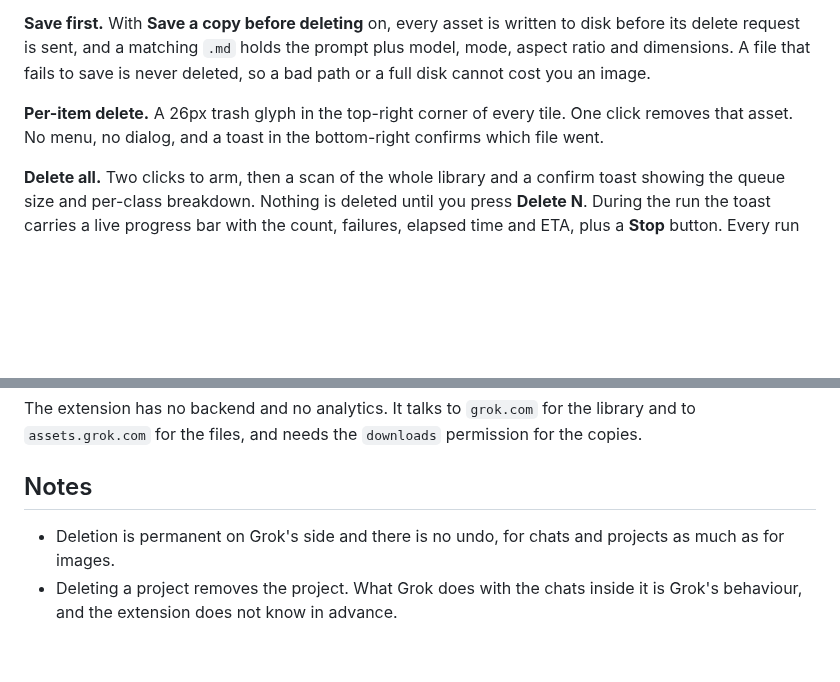
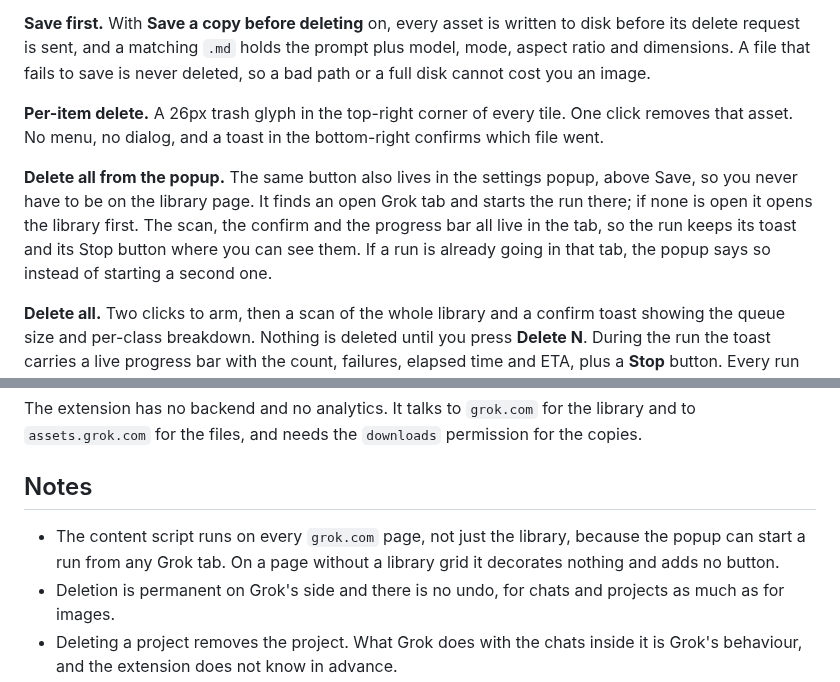
Before and after one commit to apoapostolov/grok-library-cleaner, a Markdown page: README.md, 2 parts joined by grey strips. Rendered like a GitHub page; blank space fills up the shorter version.

```diff
--- a/README.md
+++ b/README.md
@@ -42,6 +42,8 @@ git clone https://github.com/apoapostolov/grok-library-cleaner.git
 **Save first.** With **Save a copy before deleting** on, every asset is written to disk before its delete request is sent, and a matching `.md` holds the prompt plus model, mode, aspect ratio and dimensions. A file that fails to save is never deleted, so a bad path or a full disk cannot cost you an image.
 
 **Per-item delete.** A 26px trash glyph in the top-right corner of every tile. One click removes that asset. No menu, no dialog, and a toast in the bottom-right confirms which file went.
+
+**Delete all from the popup.** The same button also lives in the settings popup, above Save, so you never have to be on the library page. It finds an open Grok tab and starts the run there; if none is open it opens the library first. The scan, the confirm and the progress bar all live in the tab, so the run keeps its toast and its Stop button where you can see them. If a run is already going in that tab, the popup says so instead of starting a second one.
 
 **Delete all.** Two clicks to arm, then a scan of the whole library and a confirm toast showing the queue size and per-class breakdown. Nothing is deleted until you press **Delete N**. During the run the toast carries a live progress bar with the count, failures, elapsed time and ETA, plus a **Stop** button. Every run can be stopped between items.
 
@@ -104,6 +106,7 @@ The extension has no backend and no analytics. It talks to `grok.com` for the li
 
 ## Notes
 
+- The content script runs on every `grok.com` page, not just the library, because the popup can start a run from any Grok tab. On a page without a library grid it decorates nothing and adds no button.
 - Deletion is permanent on Grok's side and there is no undo, for chats and projects as much as for images.
 - Deleting a project removes the project. What Grok does with the chats inside it is Grok's behaviour, and the extension does not know in advance.
 - Saving is opt in. Turn on **Save a copy before deleting**, click **Test download** once, open the folder, then start the purge.
```
Also changed, not shown: other parts of README.md (+1 -1 lines), assets/popup.png, 5 other files.
